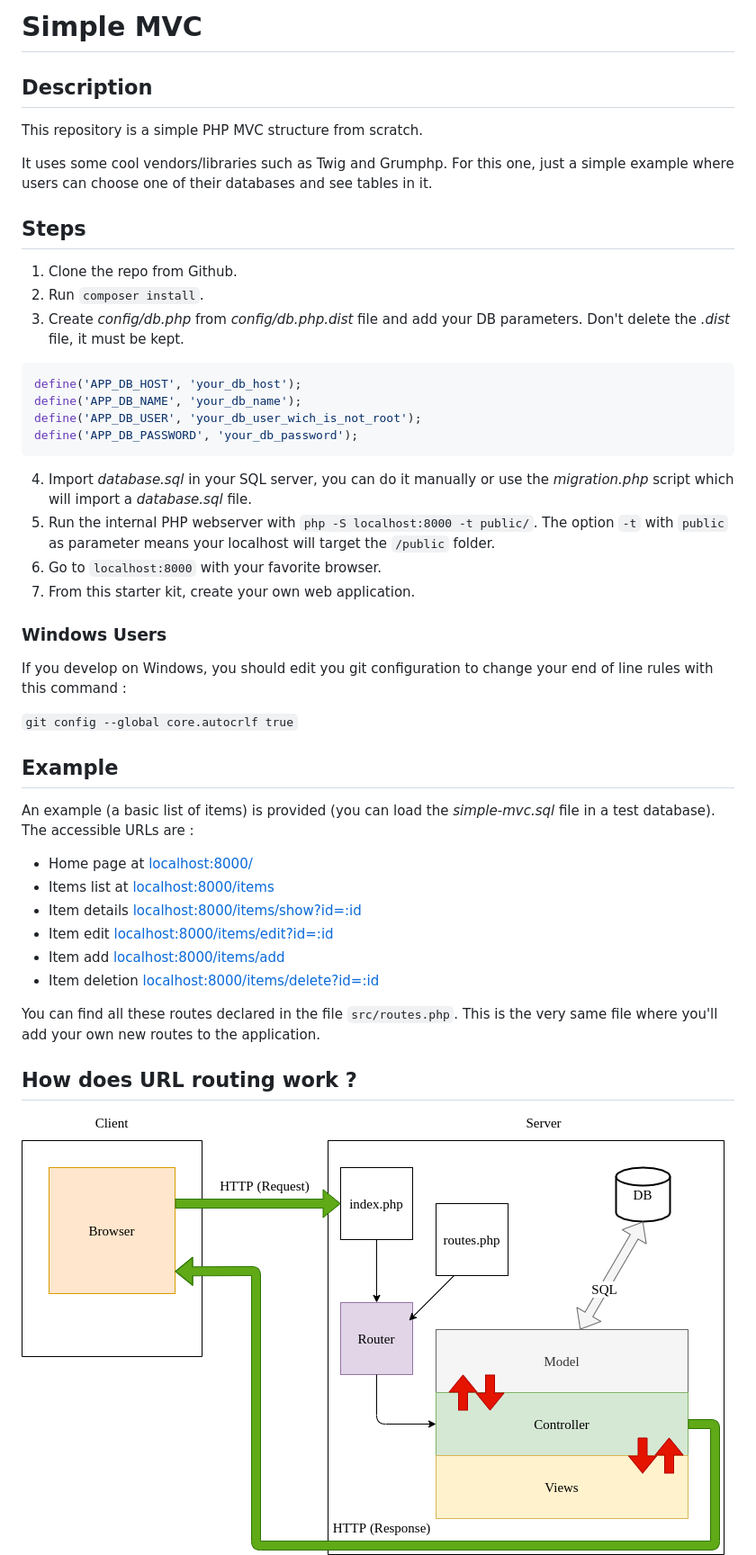
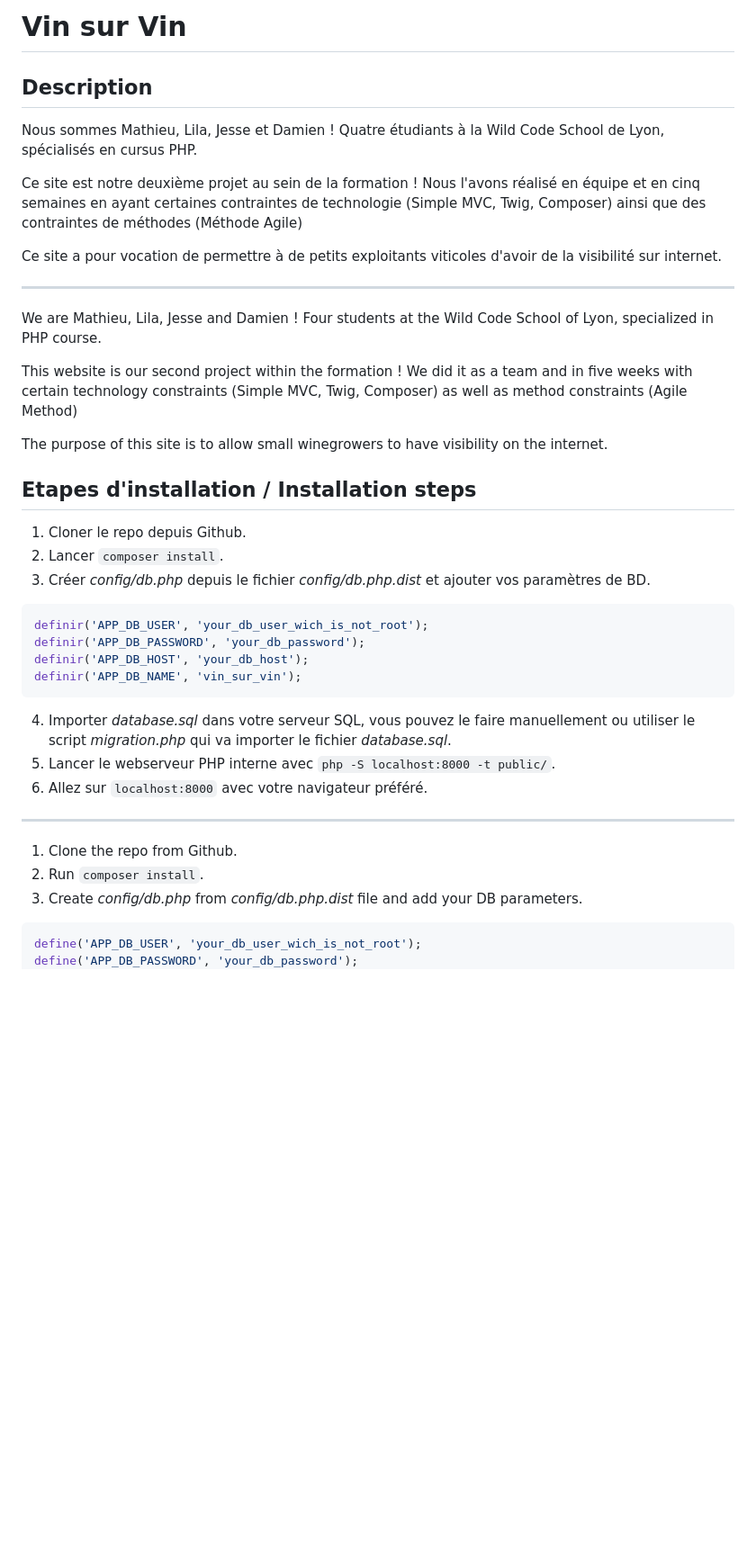
Before and after one commit to WildCodeSchool/2022_09_PHP_Lyon_Vin_sur_Vin, a Markdown page: README.md, the part around one of its changes. Shown at 90% size. GitHub-like rendering; blank space fills up the shorter version.

````diff
--- a/README.md
+++ b/README.md
@@ -1,49 +1,48 @@
-# Simple MVC
+# Vin sur Vin
 
 ## Description
 
-This repository is a simple PHP MVC structure from scratch.
+Nous sommes Mathieu, Lila, Jesse et Damien ! Quatre étudiants à la Wild Code School de Lyon, spécialisés en cursus PHP.
 
-It uses some cool vendors/libraries such as Twig and Grumphp.
-For this one, just a simple example where users can choose one of their databases and see tables in it.
+Ce site est notre deuxième projet au sein de la formation !
+Nous l'avons réalisé en équipe et en cinq semaines en ayant certaines contraintes de technologie (Simple MVC, Twig, Composer)
+ainsi que des contraintes de méthodes (Méthode Agile)
 
-## Steps
+Ce site a pour vocation de permettre à de petits exploitants viticoles d'avoir de la visibilité sur internet.
+
+---
+
+We are Mathieu, Lila, Jesse and Damien ! Four students at the Wild Code School of Lyon, specialized in PHP course.
+
+This website is our second project within the formation !
+We did it as a team and in five weeks with certain technology constraints (Simple MVC, Twig, Composer)
+as well as method constraints (Agile Method)
+
+The purpose of this site is to allow small winegrowers to have visibility on the internet.
+
+## Etapes d'installation / Installation steps
+
+1. Cloner le repo depuis Github.
+2. Lancer `composer install`.
+3. Créer _config/db.php_ depuis le fichier _config/db.php.dist_ et ajouter vos paramètres de BD.
+
+```php
+definir('APP_DB_USER', 'your_db_user_wich_is_not_root');
+definir('APP_DB_PASSWORD', 'your_db_password');
+definir('APP_DB_HOST', 'your_db_host');
+definir('APP_DB_NAME', 'vin_sur_vin');
+```
+
+4. Importer _database.sql_ dans votre serveur SQL, vous pouvez le faire manuellement ou utiliser le script _migration.php_ qui va importer le fichier _database.sql_.
+5. Lancer le webserveur PHP interne avec `php -S localhost:8000 -t public/`.
+6. Allez sur `localhost:8000` avec votre navigateur préféré.
+
+---
 
 1. Clone the repo from Github.
 2. Run `composer install`.
-3. Create *config/db.php* from *config/db.php.dist* file and add your DB parameters. Don't delete the *.dist* file, it must be kept.
+3. Create _config/db.php_ from _config/db.php.dist_ file and add your DB parameters.
+
 ```php
-define('APP_DB_HOST', 'your_db_host');
-define('APP_DB_NAME', 'your_db_name');
 define('APP_DB_USER', 'your_db_user_wich_is_not_root');
 define('APP_DB_PASSWORD', 'your_db_password');
-```
-4. Import *database.sql* in your SQL server, you can do it manually or use the *migration.php* script which will import a *database.sql* file.
-5. Run the internal PHP webserver with `php -S localhost:8000 -t public/`. The option `-t` with `public` as parameter means your localhost will target the `/public` folder.
-6. Go to `localhost:8000` with your favorite browser.
-7. From this starter kit, create your own web application.
-
-### Windows Users
-
-If you develop on Windows, you should edit you git configuration to change your end of line rules with this command :
-
-`git config --global core.autocrlf true`
-
-## Example
-
-An example (a basic list of items) is provided (you can load the *simple-mvc.sql* file in a test database). The accessible URLs are :
-
-* Home page at [localhost:8000/](localhost:8000/)
-* Items list at [localhost:8000/items](localhost:8000/items)
-* Item details [localhost:8000/items/show?id=:id](localhost:8000/item/show?id=2)
-* Item edit [localhost:8000/items/edit?id=:id](localhost:8000/items/edit?id=2)
-* Item add [localhost:8000/items/add](localhost:8000/items/add)
-* Item deletion [localhost:8000/items/delete?id=:id](localhost:8000/items/delete?id=2)
-
-You can find all these routes declared in the file `src/routes.php`. This is the very same file where you'll add your own new routes to the application.
-
-## How does URL routing work ?
-
-![simple_MVC.png](.tours/simple_MVC.png)
-
-
````
Also changed, not shown: other parts of README.md (+32 -28 lines), public/assets/images/Catalogue_readme.png (added), 6 other files.
